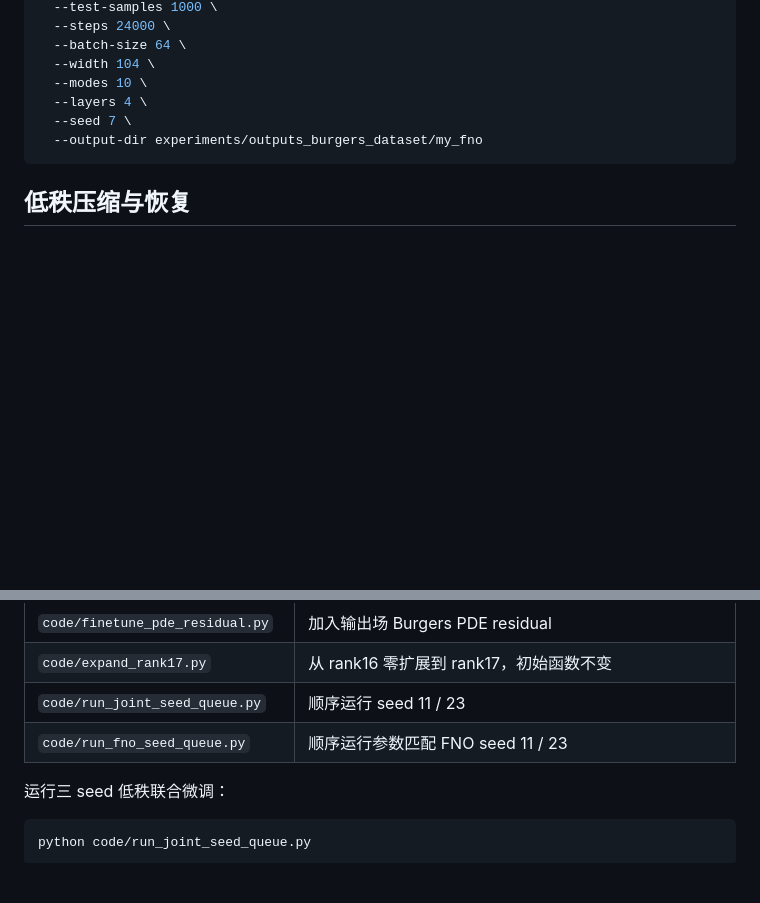
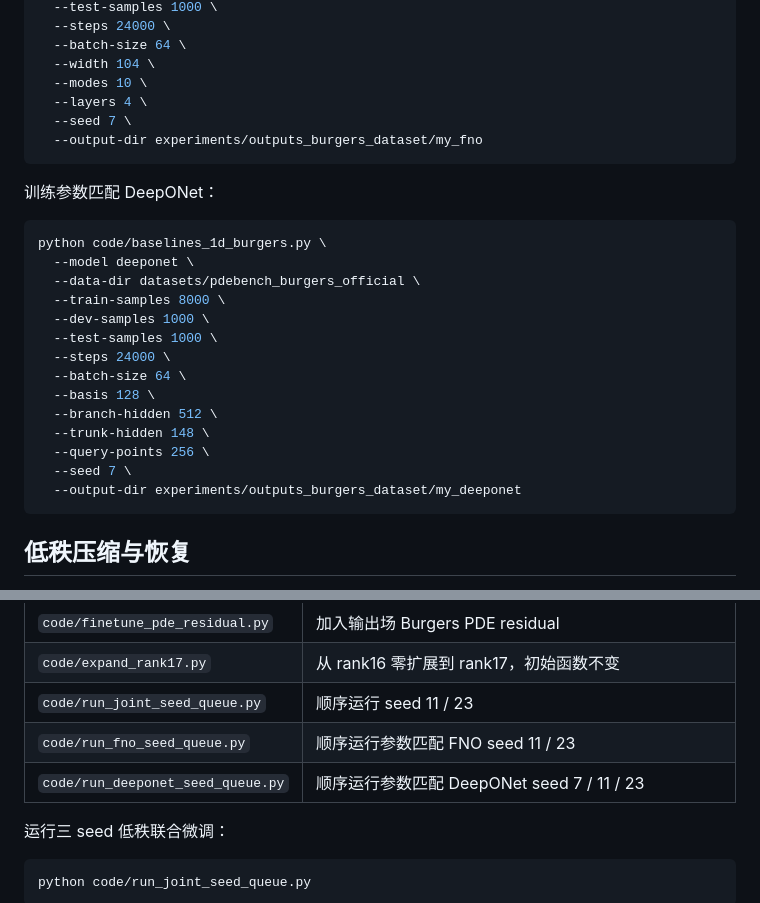
Before and after one commit to zhengjiawei-abc/MS-LR-LPO, a Markdown page: README.md, 2 parts joined by grey strips. Drawn GitHub-style; blank space fills up the shorter version.

````diff
--- a/README.md
+++ b/README.md
@@ -182,6 +186,25 @@ python code/baselines_1d_burgers.py \
   --output-dir experiments/outputs_burgers_dataset/my_fno
 ```
 
+训练参数匹配 DeepONet：
+
+```bash
+python code/baselines_1d_burgers.py \
+  --model deeponet \
+  --data-dir datasets/pdebench_burgers_official \
+  --train-samples 8000 \
+  --dev-samples 1000 \
+  --test-samples 1000 \
+  --steps 24000 \
+  --batch-size 64 \
+  --basis 128 \
+  --branch-hidden 512 \
+  --trunk-hidden 148 \
+  --query-points 256 \
+  --seed 7 \
+  --output-dir experiments/outputs_burgers_dataset/my_deeponet
+```
+
 ## 低秩压缩与恢复
 
 关键脚本：
@@ -194,6 +217,7 @@ python code/baselines_1d_burgers.py \
 | `code/expand_rank17.py` | 从 rank16 零扩展到 rank17，初始函数不变 |
 | `code/run_joint_seed_queue.py` | 顺序运行 seed 11 / 23 |
 | `code/run_fno_seed_queue.py` | 顺序运行参数匹配 FNO seed 11 / 23 |
+| `code/run_deeponet_seed_queue.py` | 顺序运行参数匹配 DeepONet seed 7 / 11 / 23 |
 
 运行三 seed 低秩联合微调：
 
````
Also changed, not shown: other parts of README.md (+27 -23 lines), analysis_plots_clean/architecture_diagram.png, analysis_plots_clean/performance_comparison.png, 2 other files.
